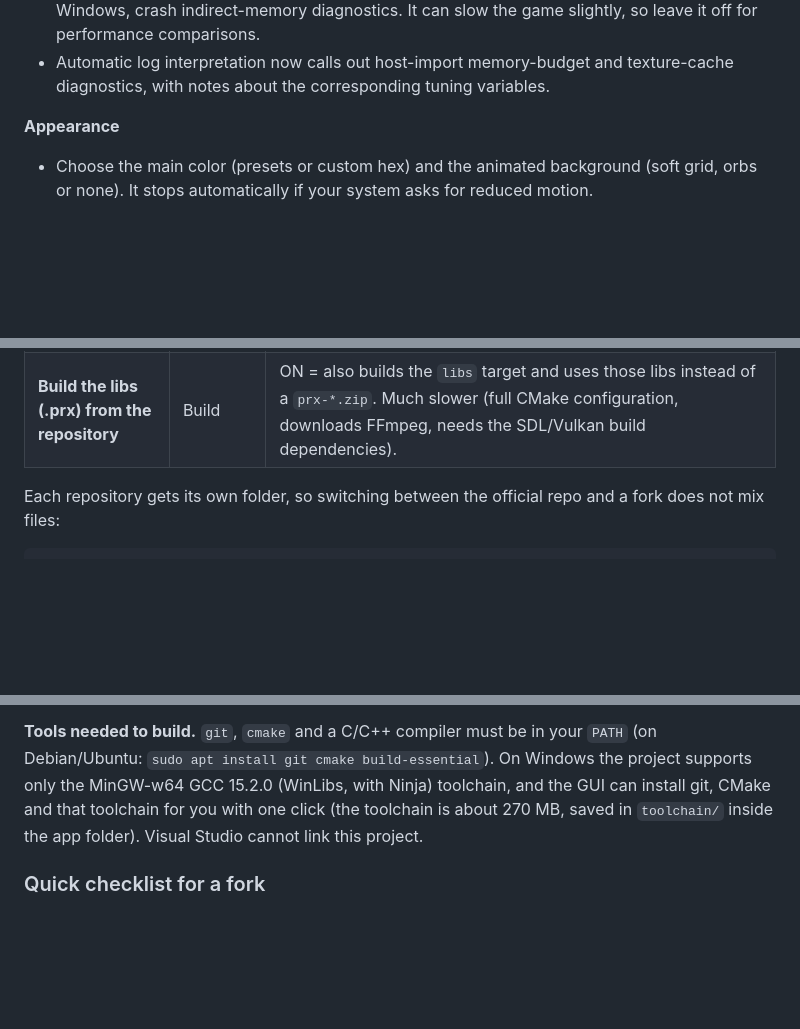
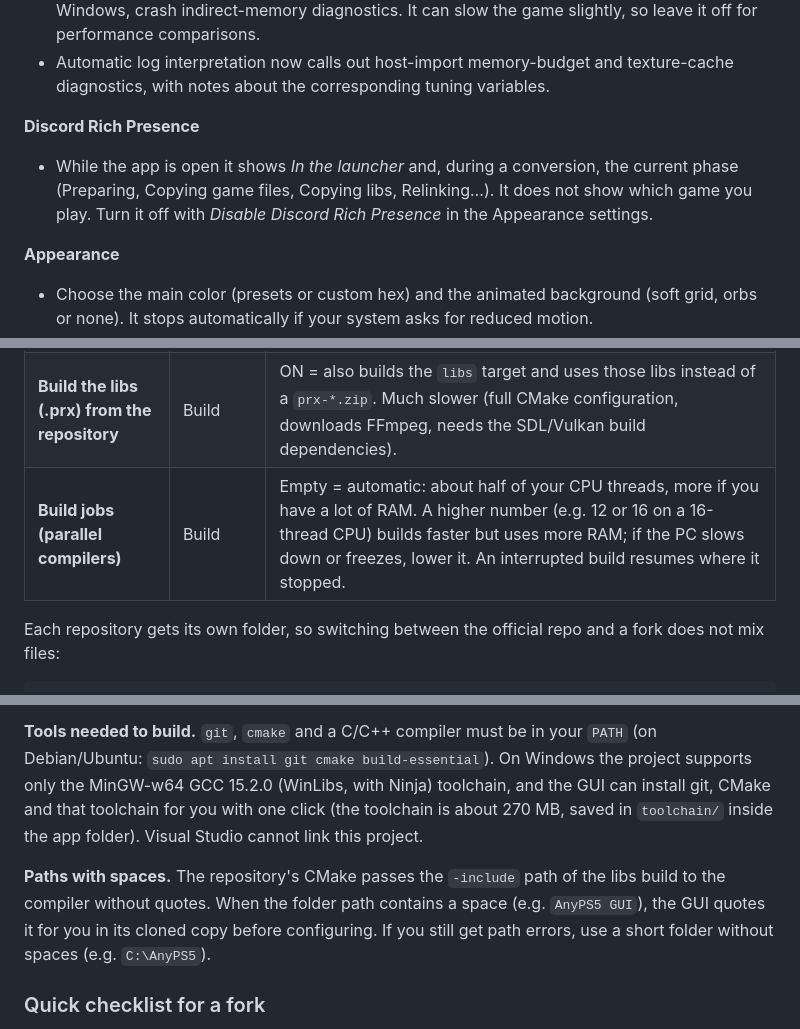
Before and after one commit to Lenny4250gh/AnyPS5-GUI, a Markdown page: README.md, 3 parts joined by grey strips. GitHub-like rendering; blank space fills up the shorter version.

```diff
--- a/README.md
+++ b/README.md
@@ -166,6 +168,9 @@ Settings (runtime, input, appearance) can be changed at any time from their tabs
 - `APS5_PLAYGO_UNLISTED_CHUNKS` can be set to `installed` or `absent` to control how unlisted PlayGo chunks are treated.
 - **Test diagnostics (for bug reports)** enables extra profiling/log timestamp variables and, on Windows, crash indirect-memory diagnostics. It can slow the game slightly, so leave it off for performance comparisons.
 - Automatic log interpretation now calls out host-import memory-budget and texture-cache diagnostics, with notes about the corresponding tuning variables.
+
+**Discord Rich Presence**
+- While the app is open it shows *In the launcher* and, during a conversion, the current phase (Preparing, Copying game files, Copying libs, Relinking…). It does not show which game you play. Turn it off with *Disable Discord Rich Presence* in the Appearance settings.
 
 **Appearance**
 - Choose the main color (presets or custom hex) and the animated background (soft grid, orbs or none). It stops automatically if your system asks for reduced motion.
@@ -200,6 +205,7 @@ The **Repository URL** field is not tied to AnyPS5. You can point the GUI at a *
 | **Extra CMake arguments** | Build | Added to the configure step, e.g. `-G Ninja -DCMAKE_CXX_COMPILER=clang++`. |
 | **Check for updates before every relink** | Build | ON = fetches the latest commit and rebuilds only if it changed. OFF = reuses the existing build. |
 | **Build the libs (.prx) from the repository** | Build | ON = also builds the `libs` target and uses those libs instead of a `prx-*.zip`. Much slower (full CMake configuration, downloads FFmpeg, needs the SDL/Vulkan build dependencies). |
+| **Build jobs (parallel compilers)** | Build | Empty = automatic: about half of your CPU threads, more if you have a lot of RAM. A higher number (e.g. 12 or 16 on a 16-thread CPU) builds faster but uses more RAM; if the PC slows down or freezes, lower it. An interrupted build resumes where it stopped. |
 
 Each repository gets its own folder, so switching between the official repo and a fork does not mix files:
 
@@ -257,6 +263,8 @@ The build is remembered by **commit and target**: if the commit did not change a
 
 **Tools needed to build.** `git`, `cmake` and a C/C++ compiler must be in your `PATH` (on Debian/Ubuntu: `sudo apt install git cmake build-essential`). On Windows the project supports only the MinGW-w64 GCC 15.2.0 (WinLibs, with Ninja) toolchain, and the GUI can install git, CMake and that toolchain for you with one click (the toolchain is about 270 MB, saved in `toolchain/` inside the app folder). Visual Studio cannot link this project.
 
+**Paths with spaces.** The repository's CMake passes the `-include` path of the libs build to the compiler without quotes. When the folder path contains a space (e.g. `AnyPS5 GUI`), the GUI quotes it for you in its cloned copy before configuring. If you still get path errors, use a short folder without spaces (e.g. `C:\AnyPS5`).
+
 ### Quick checklist for a fork
 
 1. Fork [AnyPS5](https://github.com/boykopovar/AnyPS5) and push your changes; don't rename `tools/unwrap_self.py`, the `relinker` target or the top-level folders.
```
Also changed, not shown: other parts of README.md (+5 -3 lines).
